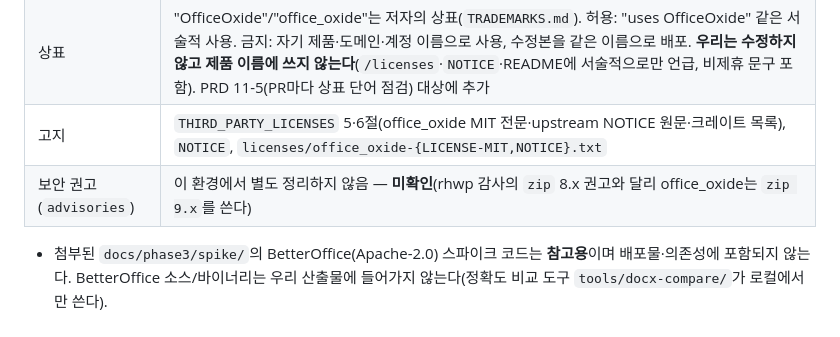
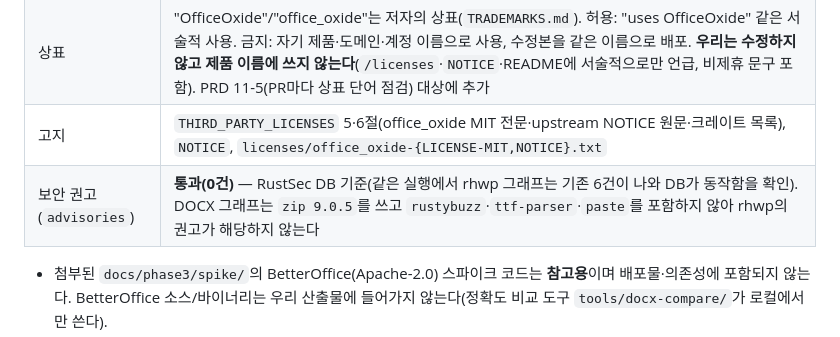
Before and after one commit to ddommummi/sheetfly, a Markdown page: docs/licensing/dependency-audit.md, the part around the change. Rendered like a GitHub page.

Commit message:
의존성 감사: DOCX 그래프 advisories 0건 확인

```diff
--- a/docs/licensing/dependency-audit.md
+++ b/docs/licensing/dependency-audit.md
@@ -88,7 +88,7 @@ licensing/build-third-party.sh > THIRD_PARTY_LICENSES
 | 라이선스 선택 | office_oxide는 `MIT OR Apache-2.0`. **MIT 사용으로 가정**(오너 확인 필요, D-032·D-033) |
 | 상표 | "OfficeOxide"/"office_oxide"는 저자의 상표(`TRADEMARKS.md`). 허용: "uses OfficeOxide" 같은 서술적 사용. 금지: 자기 제품·도메인·계정 이름으로 사용, 수정본을 같은 이름으로 배포. **우리는 수정하지 않고 제품 이름에 쓰지 않는다**(`/licenses`·`NOTICE`·README에 서술적으로만 언급, 비제휴 문구 포함). PRD 11-5(PR마다 상표 단어 점검) 대상에 추가 |
 | 고지 | `THIRD_PARTY_LICENSES` 5·6절(office_oxide MIT 전문·upstream NOTICE 원문·크레이트 목록), `NOTICE`, `licenses/office_oxide-{LICENSE-MIT,NOTICE}.txt` |
-| 보안 권고(`advisories`) | 이 환경에서 별도 정리하지 않음 — **미확인**(rhwp 감사의 `zip` 8.x 권고와 달리 office_oxide는 `zip 9.x`를 쓴다) |
+| 보안 권고(`advisories`) | **통과(0건)** — RustSec DB 기준(같은 실행에서 rhwp 그래프는 기존 6건이 나와 DB가 동작함을 확인). DOCX 그래프는 `zip 9.0.5`를 쓰고 `rustybuzz`·`ttf-parser`·`paste`를 포함하지 않아 rhwp의 권고가 해당하지 않는다 |
 
 - 첨부된 `docs/phase3/spike/`의 BetterOffice(Apache-2.0) 스파이크 코드는 **참고용**이며 배포물·의존성에 포함되지 않는다. BetterOffice 소스/바이너리는 우리 산출물에 들어가지 않는다(정확도 비교 도구 `tools/docx-compare/`가 로컬에서만 쓴다).
 - 재현: `licensing/build-third-party.sh > THIRD_PARTY_LICENSES`, `cargo deny --locked --manifest-path crates/fmt-docx/Cargo.toml --config licensing/deny.toml check licenses bans sources`.
```
